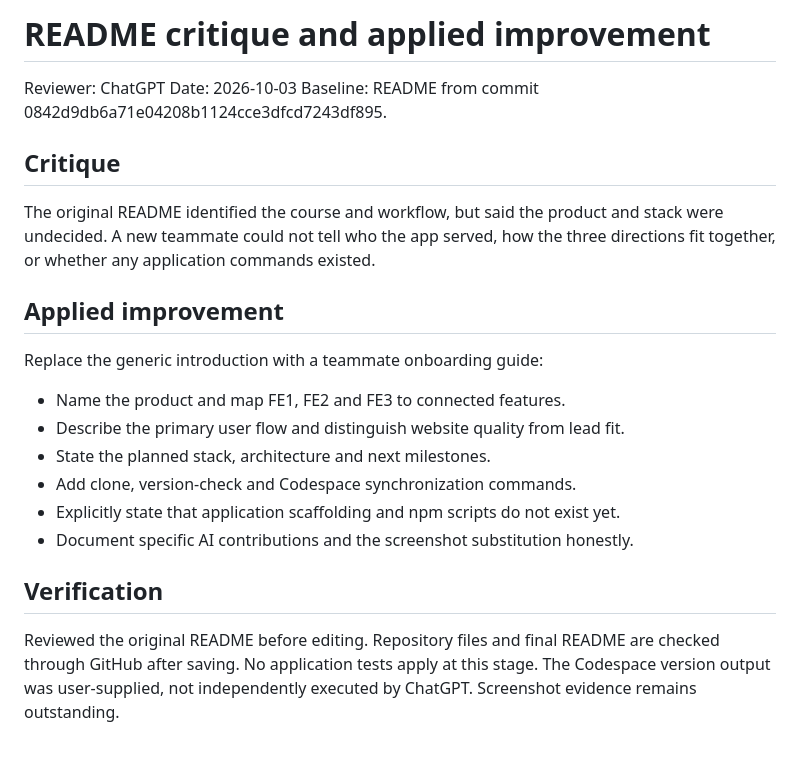
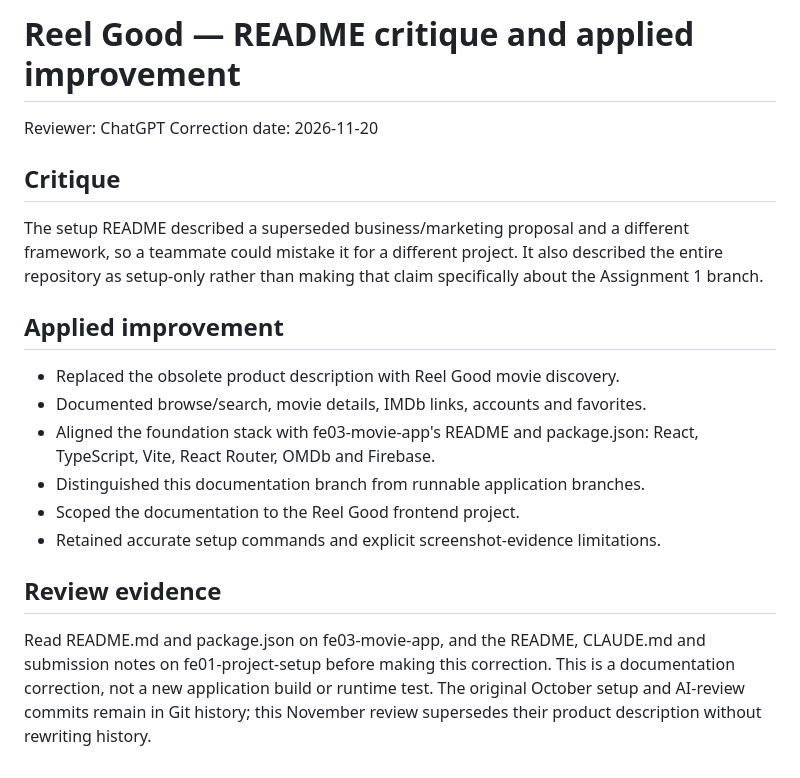
Before and after one commit to NiknaxTheGreek/flyrank-frontend-capstone, a Markdown page: docs/README_REVIEW.md, the part around the change. Rendered like a GitHub page.

```diff
--- a/docs/README_REVIEW.md
+++ b/docs/README_REVIEW.md
@@ -1,25 +1,26 @@
-# README critique and applied improvement
+# Reel Good — README critique and applied improvement
 
 Reviewer: ChatGPT
-Date: 2026-10-03
-Baseline: README from commit 0842d9db6a71e04208b1124cce3dfcd7243df895.
+Correction date: 2026-11-20
 
 ## Critique
-The original README identified the course and workflow, but said the product and
-stack were undecided. A new teammate could not tell who the app served, how the
-three directions fit together, or whether any application commands existed.
+The setup README described a superseded business/marketing proposal and a
+different framework, so a teammate could mistake it for a different project.
+It also described the entire repository as setup-only rather than making that
+claim specifically about the Assignment 1 branch.
 
 ## Applied improvement
-Replace the generic introduction with a teammate onboarding guide:
-- Name the product and map FE1, FE2 and FE3 to connected features.
-- Describe the primary user flow and distinguish website quality from lead fit.
-- State the planned stack, architecture and next milestones.
-- Add clone, version-check and Codespace synchronization commands.
-- Explicitly state that application scaffolding and npm scripts do not exist yet.
-- Document specific AI contributions and the screenshot substitution honestly.
+- Replaced the obsolete product description with Reel Good movie discovery.
+- Documented browse/search, movie details, IMDb links, accounts and favorites.
+- Aligned the foundation stack with fe03-movie-app's README and package.json:
+  React, TypeScript, Vite, React Router, OMDb and Firebase.
+- Distinguished this documentation branch from runnable application branches.
+- Scoped the documentation to the Reel Good frontend project.
+- Retained accurate setup commands and explicit screenshot-evidence limitations.
 
-## Verification
-Reviewed the original README before editing. Repository files and final README
-are checked through GitHub after saving. No application tests apply at this stage.
-The Codespace version output was user-supplied, not independently executed by
-ChatGPT. Screenshot evidence remains outstanding.
+## Review evidence
+Read README.md and package.json on fe03-movie-app, and the README, CLAUDE.md and
+submission notes on fe01-project-setup before making this correction.
+This is a documentation correction, not a new application build or runtime test.
+The original October setup and AI-review commits remain in Git history; this
+November review supersedes their product description without rewriting history.
```
Also changed, not shown: CLAUDE.md (+13 -16 lines), ChatGPT.md (deleted, +0 -15 lines), README.md (+12 -13 lines), docs/assignment-2/SUBMISSION.md (added, +21 -0 lines), docs/assignment-2/evidence/fe02-vague.jpg (added), 1 other file.
